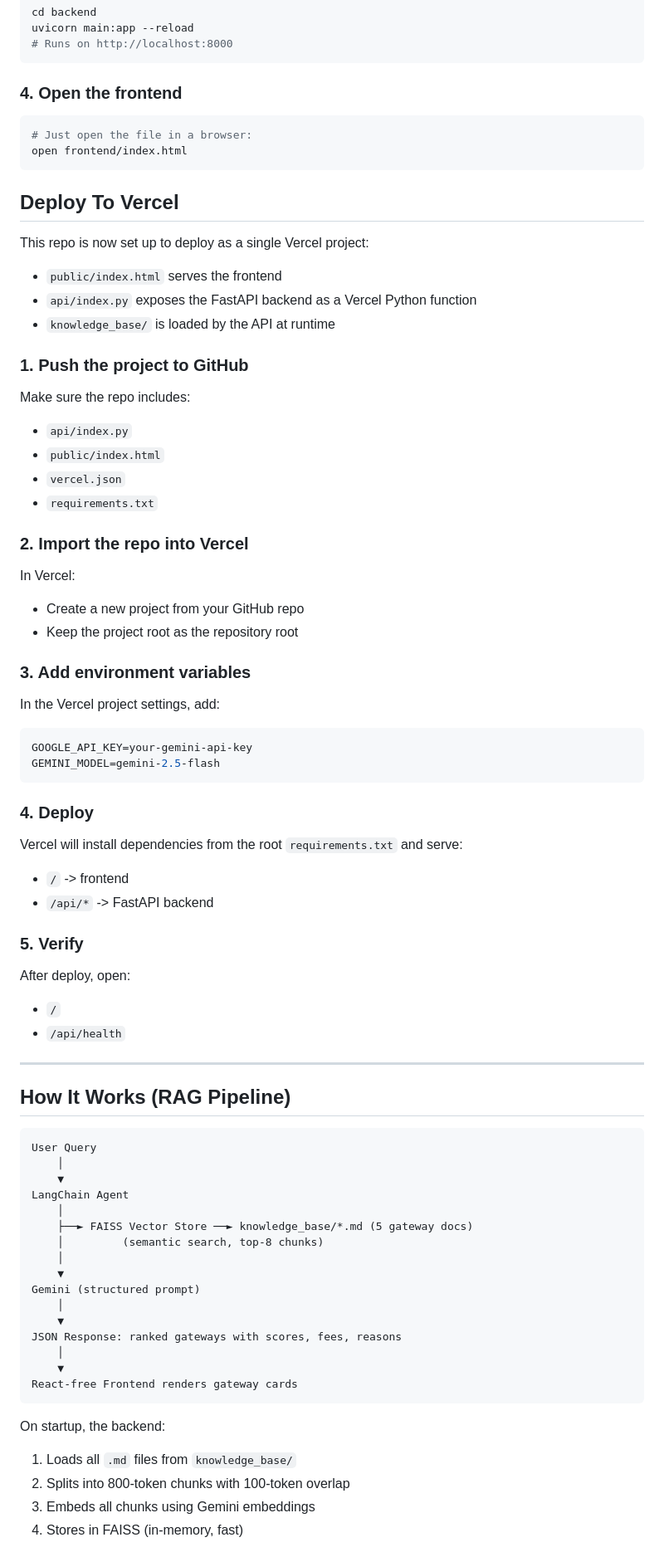
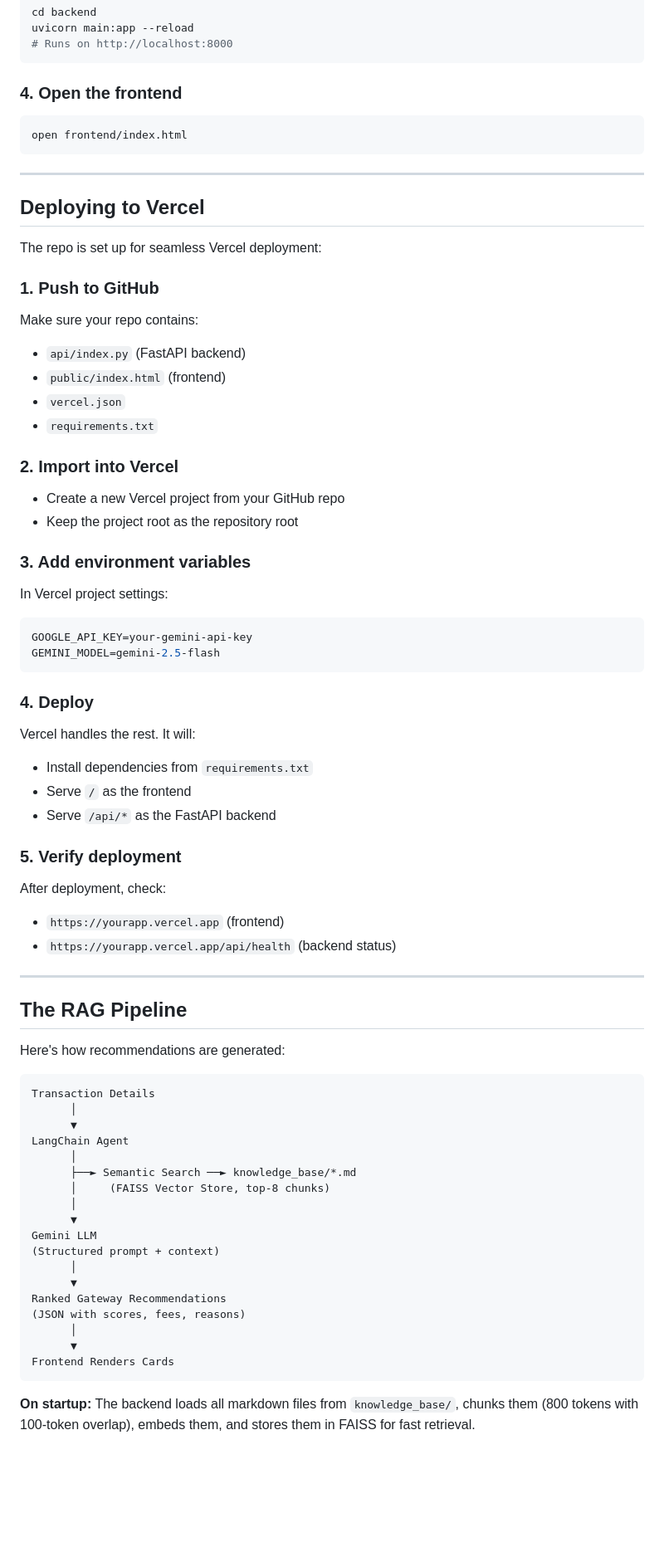
Before and after one commit to sidhantchaku/payroute-ai, a Markdown page: README.md, the part around one of its changes. Shown at 83% size. Rendered like a GitHub page; blank space fills up the shorter version.

Commit message:
Update README to be more human-friendly

````diff
--- a/README.md
+++ b/README.md
@@ -69,32 +91,33 @@ uvicorn main:app --reload
 ```
 
 ### 4. Open the frontend
+
 ```bash
-# Just open the file in a browser:
 open frontend/index.html
 ```
 
-## Deploy To Vercel
+---
 
-This repo is now set up to deploy as a single Vercel project:
-- `public/index.html` serves the frontend
-- `api/index.py` exposes the FastAPI backend as a Vercel Python function
-- `knowledge_base/` is loaded by the API at runtime
+## Deploying to Vercel
 
-### 1. Push the project to GitHub
-Make sure the repo includes:
-- `api/index.py`
-- `public/index.html`
+The repo is set up for seamless Vercel deployment:
+
+### 1. Push to GitHub
+
+Make sure your repo contains:
+- `api/index.py` (FastAPI backend)
+- `public/index.html` (frontend)
 - `vercel.json`
 - `requirements.txt`
 
-### 2. Import the repo into Vercel
-In Vercel:
-- Create a new project from your GitHub repo
+### 2. Import into Vercel
+
+- Create a new Vercel project from your GitHub repo
 - Keep the project root as the repository root
 
 ### 3. Add environment variables
-In the Vercel project settings, add:
+
+In Vercel project settings:
 
 ```bash
 GOOGLE_API_KEY=your-gemini-api-key
@@ -102,41 +125,44 @@ GEMINI_MODEL=gemini-2.5-flash
 ```
 
 ### 4. Deploy
-Vercel will install dependencies from the root `requirements.txt` and serve:
-- `/` -> frontend
-- `/api/*` -> FastAPI backend
 
-### 5. Verify
-After deploy, open:
-- `/`
-- `/api/health`
+Vercel handles the rest. It will:
+- Install dependencies from `requirements.txt`
+- Serve `/` as the frontend
+- Serve `/api/*` as the FastAPI backend
+
+### 5. Verify deployment
+
+After deployment, check:
+- `https://yourapp.vercel.app` (frontend)
+- `https://yourapp.vercel.app/api/health` (backend status)
 
 ---
 
-## How It Works (RAG Pipeline)
+## The RAG Pipeline
+
+Here's how recommendations are generated:
 
 ```
-User Query
-    │
-    ▼
+Transaction Details
+      │
+      ▼
 LangChain Agent
-    │
-    ├──► FAISS Vector Store ──► knowledge_base/*.md (5 gateway docs)
-    │         (semantic search, top-8 chunks)
-    │
-    ▼
-Gemini (structured prompt)
-    │
-    ▼
-JSON Response: ranked gateways with scores, fees, reasons
-    │
-    ▼
-React-free Frontend renders gateway cards
+      │
+      ├──► Semantic Search ──► knowledge_base/*.md
+      │     (FAISS Vector Store, top-8 chunks)
+      │
+      ▼
+Gemini LLM
+(Structured prompt + context)
+      │
+      ▼
+Ranked Gateway Recommendations
+(JSON with scores, fees, reasons)
+      │
+      ▼
+Frontend Renders Cards
 ```
 
-On startup, the backend:
-1. Loads all `.md` files from `knowledge_base/`
-2. Splits into 800-token chunks with 100-token overlap
-3. Embeds all chunks using Gemini embeddings
-4. Stores in FAISS (in-memory, fast)
+**On startup:** The backend loads all markdown files from `knowledge_base/`, chunks them (800 tokens with 100-token overlap), embeds them, and stores them in FAISS for fast retrieval.
 
````
Also changed, not shown: other parts of README.md (+61 -26 lines).
